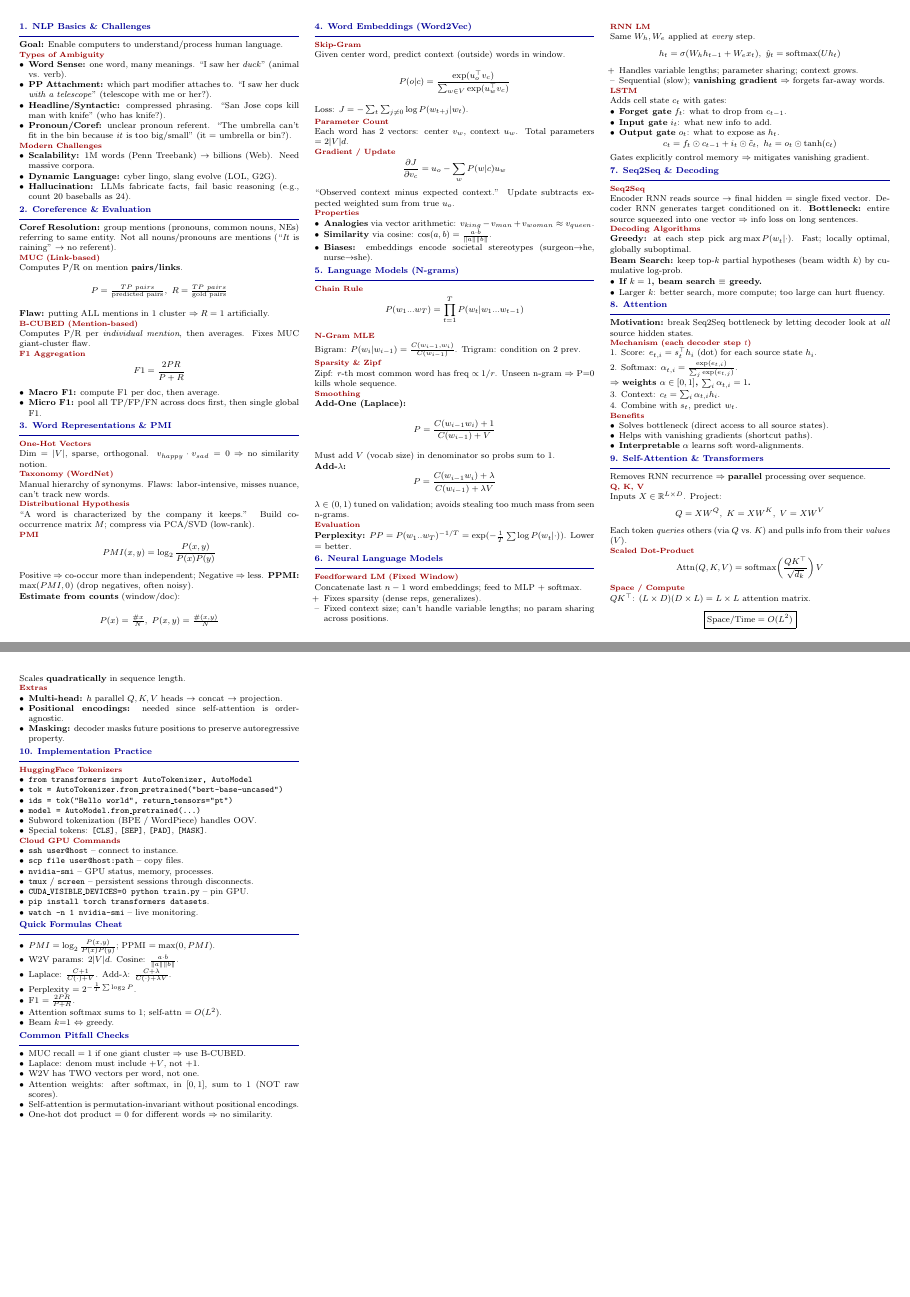
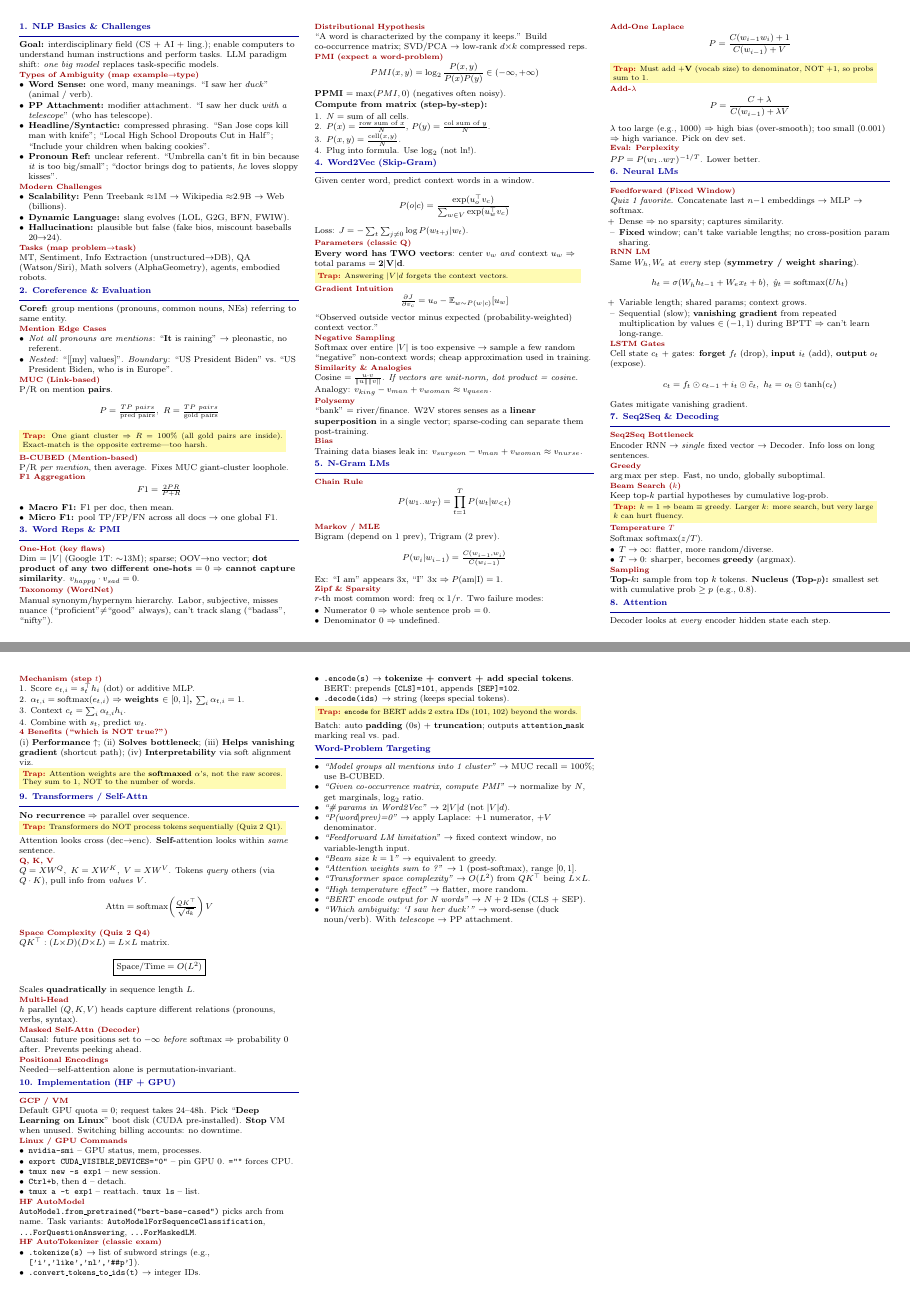
Before and after one commit to hdadhich01/COMSCI-263, a LaTeX document (mid_cheatsheet.tex): pages 1 and 2 of 2, joined at a grey line. Compiled offline with pdfLaTeX.

Commit message:
Update cheatsheet

```diff
--- a/mid_cheatsheet.tex
+++ b/mid_cheatsheet.tex
@@ -6,6 +6,7 @@
 \usepackage{enumitem}
 \usepackage{xcolor}
 \usepackage{parskip}
+\usepackage{tcolorbox}
 
 \setlength{\columnsep}{0.2in}
 \setlength{\parindent}{0pt}
@@ -21,233 +24,256 @@
 
 \begin{document}
 \begin{multicols*}{3}
+\raggedright
 
     \section*{1. NLP Basics \& Challenges}
-    \textbf{Goal:} Enable computers to understand/process human language.
+    \textbf{Goal:} interdisciplinary field (CS + AI + ling.); enable computers to understand human instructions and perform tasks. LLM paradigm shift: \emph{one big model} replaces task-specific models.
 
-    \subsection*{Types of Ambiguity}
+    \subsection*{Types of Ambiguity (map example$\to$type)}
     \begin{itemize}
-        \item \textbf{Word Sense:} one word, many meanings. ``I saw her \emph{duck}'' (animal vs. verb).
-        \item \textbf{PP Attachment:} which part modifier attaches to. ``I saw her duck \emph{with a telescope}'' (telescope with me or her?).
-        \item \textbf{Headline/Syntactic:} compressed phrasing. ``San Jose cops kill man with knife'' (who has knife?).
-        \item \textbf{Pronoun/Coref:} unclear pronoun referent. ``The umbrella can't fit in the bin because \emph{it} is too big/small'' (it = umbrella or bin?).
+        \item \textbf{Word Sense:} one word, many meanings. ``I saw her \emph{duck}'' (animal / verb).
+        \item \textbf{PP Attachment:} modifier attachment. ``I saw her duck \emph{with a telescope}'' (who has telescope).
+        \item \textbf{Headline/Syntactic:} compressed phrasing. ``San Jose cops kill man with knife''; ``Local High School Dropouts Cut in Half''; ``Include your children when baking cookies''.
+        \item \textbf{Pronoun Ref:} unclear referent. ``Umbrella can't fit in bin because \emph{it} is too big/small''; ``doctor brings dog to patients, \emph{he} loves sloppy kisses''.
     \end{itemize}
 
     \subsection*{Modern Challenges}
     \begin{itemize}
-        \item \textbf{Scalability:} 1M words (Penn Treebank) $\to$ billions (Web). Need massive corpora.
-        \item \textbf{Dynamic Language:} cyber lingo, slang evolve (LOL, G2G).
-        \item \textbf{Hallucination:} LLMs fabricate facts, fail basic reasoning (e.g., count 20 baseballs as 24).
+        \item \textbf{Scalability:} Penn Treebank $\approx$1M $\to$ Wikipedia $\approx$2.9B $\to$ Web (billions).
+        \item \textbf{Dynamic Language:} slang evolves (LOL, G2G, BFN, FWIW).
+        \item \textbf{Hallucination:} plausible but false (fake bios, miscount baseballs 20$\to$24).
     \end{itemize}
 
+    \subsection*{Tasks (map problem$\to$task)}
+    MT, Sentiment, Info Extraction (unstructured$\to$DB), QA (Watson/Siri), Math solvers (AlphaGeometry), agents, embodied robots.
+
     \section*{2. Coreference \& Evaluation}
-    \textbf{Coref Resolution:} group mentions (pronouns, common nouns, NEs) referring to same entity. Not all nouns/pronouns are mentions (``\emph{It} is raining'' $\to$ no referent).
+    \textbf{Coref:} group mentions (pronouns, common nouns, NEs) referring to same entity.
+
+    \subsection*{Mention Edge Cases}
+    \begin{itemize}
+        \item \emph{Not all pronouns are mentions}: ``\textbf{It} is raining'' $\to$ pleonastic, no referent.
+        \item \emph{Nested}: ``[[my] values]''. \emph{Boundary}: ``US President Biden'' vs.~``US President Biden, who is in Europe''.
+    \end{itemize}
 
     \subsection*{MUC (Link-based)}
-    Computes P/R on mention \textbf{pairs/links}.
-    \[P=\tfrac{TP\ pairs}{\text{predicted pairs}},\ R=\tfrac{TP\ pairs}{\text{gold pairs}}\]
-    \textbf{Flaw:} putting ALL mentions in 1 cluster $\Rightarrow R=1$ artificially.
+    P/R on mention \textbf{pairs}.
+    \[P=\tfrac{TP\ pairs}{\text{pred pairs}},\ R=\tfrac{TP\ pairs}{\text{gold pairs}}\]
+    \trap{One giant cluster $\Rightarrow R=100\%$ (all gold pairs are inside). Exact-match is the opposite extreme---too harsh.}
 
     \subsection*{B-CUBED (Mention-based)}
-    Computes P/R per \emph{individual mention}, then averages. Fixes MUC giant-cluster flaw.
+    P/R \emph{per mention}, then average. Fixes MUC giant-cluster loophole.
 
     \subsection*{F1 Aggregation}
-    \[F1=\frac{2PR}{P+R}\]
+    \[F1=\tfrac{2PR}{P+R}\]
     \begin{itemize}
-        \item \textbf{Macro F1:} compute F1 per doc, then average.
-        \item \textbf{Micro F1:} pool all TP/FP/FN across docs first, then single global F1.
+        \item \textbf{Macro F1:} F1 per doc, then mean.
+        \item \textbf{Micro F1:} pool TP/FP/FN across all docs $\to$ one global F1.
     \end{itemize}
 
-    \section*{3. Word Representations \& PMI}
+    \section*{3. Word Reps \& PMI}
 
-    \subsection*{One-Hot Vectors}
-    Dim $=|V|$, sparse, orthogonal. $v_{happy}\cdot v_{sad}=0$ $\Rightarrow$ no similarity notion.
+    \subsection*{One-Hot (key flaws)}
+    Dim $=|V|$ (Google 1T: $\sim$13M); sparse; OOV$\to$no vector; \textbf{dot product of any two different one-hots $=0$ $\Rightarrow$ cannot capture similarity}. $v_{happy}\cdot v_{sad}=0$.
 
     \subsection*{Taxonomy (WordNet)}
-    Manual hierarchy of synonyms. Flaws: labor-intensive, misses nuance, can't track new words.
+    Manual synonym/hypernym hierarchy. Labor, subjective, misses nuance (``proficient''$\ne$``good'' always), can't track slang (``badass'', ``nifty'').
 
     \subsection*{Distributional Hypothesis}
-    ``A word is characterized by the company it keeps.'' Build co-occurrence matrix $M$; compress via PCA/SVD (low-rank).
+    ``A word is characterized by the company it keeps.'' Build co-occurrence matrix; SVD/PCA $\to$ low-rank $d{\times}k$ compressed reps.
 
-    \subsection*{PMI}
-    \[PMI(x,y)=\log_2\frac{P(x,y)}{P(x)P(y)}\]
-    Positive $\Rightarrow$ co-occur more than independent; Negative $\Rightarrow$ less.
-    \textbf{PPMI:} $\max(PMI,0)$ (drop negatives, often noisy).
+    \subsection*{PMI (expect a word-problem)}
+    \[PMI(x,y)=\log_2\frac{P(x,y)}{P(x)P(y)}\in(-\infty,+\infty)\]
+    \textbf{PPMI} $=\max(PMI,0)$ (negatives often noisy).
 
-    \textbf{Estimate from counts} (window/doc):
-    \[P(x)=\tfrac{\#x}{N},\ P(x,y)=\tfrac{\#(x,y)}{N}\]
+    \textbf{Compute from matrix (step-by-step):}
+    \begin{enumerate}
+        \item $N=$ sum of all cells.
+        \item $P(x)=\tfrac{\text{row sum of }x}{N}$, $P(y)=\tfrac{\text{col sum of }y}{N}$.
+        \item $P(x,y)=\tfrac{\text{cell}(x,y)}{N}$.
+        \item Plug into formula. Use $\log_2$ (not ln!).
+    \end{enumerate}
 
-    \section*{4. Word Embeddings (Word2Vec)}
-
-    \subsection*{Skip-Gram}
-    Given center word, predict context (outside) words in window.
+    \section*{4. Word2Vec (Skip-Gram)}
+    Given center word, predict context words in a window.
     \[P(o|c)=\frac{\exp(u_o^\top v_c)}{\sum_{w\in V}\exp(u_w^\top v_c)}\]
     Loss: $J=-\sum_t\sum_{j\neq 0}\log P(w_{t+j}|w_t)$.
 
-    \subsection*{Parameter Count}
-    Each word has 2 vectors: center $v_w$, context $u_w$. Total parameters $=2|V|d$.
+    \subsection*{Parameters (classic Q)}
+    \textbf{Every word has TWO vectors}: center $v_w$ \emph{and} context $u_w$ $\Rightarrow$ total params $=\mathbf{2|V|d}$.
+    \trap{Answering $|V|d$ forgets the context vectors.}
 
-    \subsection*{Gradient / Update}
-    \[\frac{\partial J}{\partial v_c}=u_o-\sum_w P(w|c)u_w\]
-    ``Observed context minus expected context.'' Update subtracts expected weighted sum from true $u_o$.
+    \subsection*{Gradient Intuition}
+    \[\tfrac{\partial J}{\partial v_c}=u_o-\mathbb{E}_{w\sim P(w|c)}[u_w]\]
+    ``Observed outside vector minus expected (probability-weighted) context vector.''
 
-    \subsection*{Properties}
+    \subsection*{Negative Sampling}
+    Softmax over entire $|V|$ is too expensive $\to$ sample a few random ``negative'' non-context words; cheap approximation used in training.
+
+    \subsection*{Similarity \& Analogies}
+    Cosine $=\tfrac{u\cdot v}{\|u\|\|v\|}$. \emph{If vectors are unit-norm, dot product = cosine.} Analogy: $v_{king}-v_{man}+v_{woman}\approx v_{queen}$.
+
+    \subsection*{Polysemy}
+    ``bank'' = river/finance. W2V stores senses as a \textbf{linear superposition} in a single vector; sparse-coding can separate them post-training.
+
+    \subsection*{Bias}
+    Training data biases leak in: $v_{surgeon}-v_{man}+v_{woman}\approx v_{nurse}$.
+
+    \section*{5. N-Gram LMs}
+
+    \subsection*{Chain Rule}
+    \[P(w_1..w_T)=\prod_{t=1}^{T}P(w_t|w_{<t})\]
+
+    \subsection*{Markov / MLE}
+    Bigram (depend on 1 prev), Trigram (2 prev).
+    \[P(w_i|w_{i-1})=\tfrac{C(w_{i-1},w_i)}{C(w_{i-1})}\]
+    Ex: ``I am'' appears 3x, ``I'' 3x $\Rightarrow P(\text{am}|\text{I})=1$.
+
+    \subsection*{Zipf \& Sparsity}
+    $r$-th most common word: freq $\propto 1/r$. Two failure modes:
     \begin{itemize}
-        \item \textbf{Analogies} via vector arithmetic: $v_{king}-v_{man}+v_{woman}\approx v_{queen}$.
-        \item \textbf{Similarity} via cosine: $\cos(a,b)=\frac{a\cdot b}{\|a\|\|b\|}$.
-        \item \textbf{Biases:} embeddings encode societal stereotypes (surgeon$\to$he, nurse$\to$she).
+        \item Numerator 0 $\Rightarrow$ whole sentence prob $=0$.
+        \item Denominator 0 $\Rightarrow$ undefined.
     \end{itemize}
 
-    \section*{5. Language Models (N-grams)}
+    \subsection*{Add-One Laplace}
+    \[P=\frac{C(w_{i-1}w_i)+1}{C(w_{i-1})+V}\]
+    \trap{Must add $\mathbf{+V}$ (vocab size) to denominator, NOT $+1$, so probs sum to 1.}
 
-    \subsection*{Chain Rule}
-    \[P(w_1...w_T)=\prod_{t=1}^{T}P(w_t|w_1...w_{t-1})\]
+    \subsection*{Add-$\lambda$}
+    \[P=\frac{C+\lambda}{C(w_{i-1})+\lambda V}\]
+    $\lambda$ too large (e.g.,\ 1000) $\Rightarrow$ high bias (over-smooth); too small (0.001) $\Rightarrow$ high variance. Pick on dev set.
 
-    \subsection*{N-Gram MLE}
-    Bigram: $P(w_i|w_{i-1})=\tfrac{C(w_{i-1},w_i)}{C(w_{i-1})}$. Trigram: condition on 2 prev.
+    \subsection*{Eval: Perplexity}
+    $PP=P(w_1..w_T)^{-1/T}$. Lower better.
 
-    \subsection*{Sparsity \& Zipf}
-    Zipf: $r$-th most common word has freq $\propto 1/r$. Unseen n-gram $\Rightarrow$ P=0 kills whole sequence.
+    \section*{6. Neural LMs}
 
-    \subsection*{Smoothing}
-    \textbf{Add-One (Laplace):}
-    \[P=\frac{C(w_{i-1}w_i)+1}{C(w_{i-1})+V}\]
-    Must add $V$ (vocab size) in denominator so probs sum to 1.
-
-    \textbf{Add-$\lambda$:}
-    \[P=\frac{C(w_{i-1}w_i)+\lambda}{C(w_{i-1})+\lambda V}\]
-    $\lambda\in(0,1)$ tuned on validation; avoids stealing too much mass from seen n-grams.
-
-    \subsection*{Evaluation}
-    \textbf{Perplexity:} $PP=P(w_1..w_T)^{-1/T}=\exp(-\tfrac{1}{T}\sum\log P(w_t|\cdot))$. Lower $=$ better.
-
-    \section*{6. Neural Language Models}
-
-    \subsection*{Feedforward LM (Fixed Window)}
-    Concatenate last $n-1$ word embeddings; feed to MLP + softmax.
+    \subsection*{Feedforward (Fixed Window)} \emph{Quiz 1 favorite.}
+    Concatenate last $n{-}1$ embeddings $\to$ MLP $\to$ softmax.
     \begin{itemize}
-        \item[+] Fixes sparsity (dense reps, generalizes).
-        \item[--] Fixed context size; can't handle variable lengths; no param sharing across positions.
+        \item[+] Dense $\Rightarrow$ no sparsity; captures similarity.
+        \item[--] \textbf{Fixed} window; can't take variable lengths; no cross-position param sharing.
     \end{itemize}
 
     \subsection*{RNN LM}
-    Same $W_h,W_e$ applied at \emph{every} step.
-    \[h_t=\sigma(W_h h_{t-1}+W_e x_t),\ \hat y_t=\text{softmax}(Uh_t)\]
+    Same $W_h,W_e$ at \emph{every} step (\textbf{symmetry / weight sharing}).
+    \[h_t=\sigma(W_h h_{t-1}+W_e x_t+b),\ \hat y_t=\text{softmax}(Uh_t)\]
     \begin{itemize}
-        \item[+] Handles variable lengths; parameter sharing; context grows.
-        \item[--] Sequential (slow); \textbf{vanishing gradient} $\Rightarrow$ forgets far-away words.
+        \item[+] Variable length; shared params; context grows.
+        \item[--] Sequential (slow); \textbf{vanishing gradient} from repeated multiplication by values $\in(-1,1)$ during BPTT $\Rightarrow$ can't learn long-range.
     \end{itemize}
 
-    \subsection*{LSTM}
-    Adds cell state $c_t$ with gates:
-    \begin{itemize}
-        \item \textbf{Forget gate} $f_t$: what to drop from $c_{t-1}$.
-        \item \textbf{Input gate} $i_t$: what new info to add.
-        \item \textbf{Output gate} $o_t$: what to expose as $h_t$.
-    \end{itemize}
+    \subsection*{LSTM Gates}
+    Cell state $c_t$ + gates: \textbf{forget} $f_t$ (drop), \textbf{input} $i_t$ (add), \textbf{output} $o_t$ (expose).
     \[c_t=f_t\odot c_{t-1}+i_t\odot\tilde c_t,\ h_t=o_t\odot\tanh(c_t)\]
-    Gates explicitly control memory $\Rightarrow$ mitigates vanishing gradient.
+    Gates mitigate vanishing gradient.
 
     \section*{7. Seq2Seq \& Decoding}
 
-    \subsection*{Seq2Seq}
-    Encoder RNN reads source $\to$ final hidden $=$ single fixed vector. Decoder RNN generates target conditioned on it.
-    \textbf{Bottleneck:} entire source squeezed into one vector $\Rightarrow$ info loss on long sentences.
+    \subsection*{Seq2Seq Bottleneck}
+    Encoder RNN $\to$ \emph{single} fixed vector $\to$ Decoder. Info loss on long sentences.
 
-    \subsection*{Decoding Algorithms}
-    \textbf{Greedy:} at each step pick $\arg\max P(w_t|\cdot)$. Fast; locally optimal, globally suboptimal.
+    \subsection*{Greedy}
+    $\arg\max$ per step. Fast, no undo, globally suboptimal.
 
-    \textbf{Beam Search:} keep top-$k$ partial hypotheses (beam width $k$) by cumulative log-prob.
+    \subsection*{Beam Search ($k$)}
+    Keep top-$k$ partial hypotheses by cumulative log-prob.
+    \trap{$k=1$ $\Rightarrow$ beam $\equiv$ greedy. Larger $k$: more search, but very large $k$ can hurt fluency.}
+
+    \subsection*{Temperature $T$}
+    Softmax $\text{softmax}(z/T)$.
     \begin{itemize}
-        \item \textbf{If $k=1$, beam search $\equiv$ greedy.}
-        \item Larger $k$: better search, more compute; too large can hurt fluency.
+        \item $T\to\infty$: flatter, more random/diverse.
+        \item $T\to 0$: sharper, becomes \textbf{greedy} (argmax).
     \end{itemize}
 
+    \subsection*{Sampling}
+    \textbf{Top-$k$:} sample from top $k$ tokens. \textbf{Nucleus (Top-$p$):} smallest set with cumulative prob $\geq p$ (e.g., 0.8).
+
     \section*{8. Attention}
-    \textbf{Motivation:} break Seq2Seq bottleneck by letting decoder look at \emph{all} source hidden states.
+    Decoder looks at \emph{every} encoder hidden state each step.
 
-    \subsection*{Mechanism (each decoder step $t$)}
-    1. Score: $e_{t,i}=s_t^\top h_i$ (dot) for each source state $h_i$.
+    \subsection*{Mechanism (step $t$)}
+    1. Score $e_{t,i}=s_t^\top h_i$ (dot) or additive MLP.
 
-    2. Softmax: $\alpha_{t,i}=\tfrac{\exp(e_{t,i})}{\sum_j\exp(e_{t,j})}$.
+    2. $\alpha_{t,i}=\text{softmax}(e_{t,i})$ $\Rightarrow$ \textbf{weights $\in[0,1]$, $\sum_i\alpha_{t,i}=1$}.
 
-    $\Rightarrow$ \textbf{weights $\alpha\in[0,1]$, $\sum_i\alpha_{t,i}=1$.}
-
-    3. Context: $c_t=\sum_i\alpha_{t,i}h_i$.
+    3. Context $c_t=\sum_i\alpha_{t,i}h_i$.
 
     4. Combine with $s_t$, predict $w_t$.
 
-    \subsection*{Benefits}
+    \subsection*{4 Benefits (``which is NOT true?'')}
+    (i) \textbf{Performance} $\uparrow$; (ii) \textbf{Solves bottleneck}; (iii) \textbf{Helps vanishing gradient} (shortcut path); (iv) \textbf{Interpretability} via soft alignment viz.
+
+    \trap{Attention weights are the \textbf{softmaxed} $\alpha$'s, not the raw scores. They sum to 1, NOT to the number of words.}
+
+    \section*{9. Transformers / Self-Attn}
+    \textbf{No recurrence} $\Rightarrow$ parallel over sequence.
+    \trap{Transformers do NOT process tokens sequentially (Quiz 2 Q1).}
+
+    Attention looks cross (dec$\to$enc). \textbf{Self-}attention looks within \emph{same} sentence.
+
+    \subsection*{Q, K, V}
+    $Q=XW^Q,\ K=XW^K,\ V=XW^V$. Tokens \emph{query} others (via $Q\cdot K$), pull info from \emph{values} $V$.
+    \[\text{Attn}=\text{softmax}\!\left(\tfrac{QK^\top}{\sqrt{d_k}}\right)V\]
+
+    \subsection*{Space Complexity (Quiz 2 Q4)}
+    $QK^\top:(L{\times}D)(D{\times}L)=L{\times}L$ matrix.
+    \[\boxed{\text{Space/Time}=O(L^2)}\]
+    Scales \textbf{quadratically} in sequence length $L$.
+
+    \subsection*{Multi-Head}
+    $h$ parallel $(Q,K,V)$ heads capture different relations (pronouns, verbs, syntax).
+
+    \subsection*{Masked Self-Attn (Decoder)}
+    Causal: future positions set to $-\infty$ \emph{before} softmax $\Rightarrow$ probability 0 after. Prevents peeking ahead.
+
+    \subsection*{Positional Encodings}
+    Needed---self-attention alone is permutation-invariant.
+
+    \section*{10. Implementation (HF + GPU)}
+
+    \subsection*{GCP / VM}
+    Default GPU quota $=0$; request takes 24--48h. Pick ``\textbf{Deep Learning on Linux}'' boot disk (CUDA pre-installed). \textbf{Stop} VM when unused. Switching billing accounts: no downtime.
+
+    \subsection*{Linux / GPU Commands}
     \begin{itemize}
-        \item Solves bottleneck (direct access to all source states).
-        \item Helps with vanishing gradients (shortcut paths).
-        \item \textbf{Interpretable} $\alpha$ learns soft word-alignments.
+        \item \texttt{nvidia-smi} -- GPU status, mem, processes.
+        \item \texttt{export CUDA\_VISIBLE\_DEVICES="0"} -- pin GPU 0. \texttt{=""} forces CPU.
+        \item \texttt{tmux new -s exp1} -- new session.
+        \item \texttt{Ctrl+b}, then \texttt{d} -- detach.
+        \item \texttt{tmux a -t exp1} -- reattach. \texttt{tmux ls} -- list.
     \end{itemize}
 
-    \section*{9. Self-Attention \& Transformers}
-    Removes RNN recurrence $\Rightarrow$ \textbf{parallel} processing over sequence.
+    \subsection*{HF AutoModel}
+    \texttt{AutoModel.from\_pretrained("bert-base-cased")} picks arch from name.
+    Task variants: \texttt{AutoModelForSequenceClassification}, \texttt{...ForQuestionAnswering}, \texttt{...ForMaskedLM}.
 
-    \subsection*{Q, K, V}
-    Inputs $X\in\mathbb{R}^{L\times D}$. Project:
-    \[Q=XW^Q,\ K=XW^K,\ V=XW^V\]
-    Each token \emph{queries} others (via $Q$ vs.~$K$) and pulls info from their \emph{values} ($V$).
+    \subsection*{HF AutoTokenizer (classic exam)}
+    \begin{itemize}
+        \item \texttt{.tokenize(s)} $\to$ list of subword strings (e.g.,\ \texttt{['i','like','nl','\#\#p']}).
+        \item \texttt{.convert\_tokens\_to\_ids(t)} $\to$ integer IDs.
+        \item \texttt{.encode(s)} $\to$ \textbf{tokenize + convert + add special tokens}. BERT: prepends \texttt{[CLS]=101}, appends \texttt{[SEP]=102}.
+        \item \texttt{.decode(ids)} $\to$ string (keeps special tokens).
+    \end{itemize}
+    \trap{\texttt{encode} for BERT adds 2 extra IDs (101, 102) beyond the words.}
 
-    \subsection*{Scaled Dot-Product}
-    \[\text{Attn}(Q,K,V)=\text{softmax}\!\left(\frac{QK^\top}{\sqrt{d_k}}\right)V\]
+    Batch: auto \textbf{padding} (0s) + \textbf{truncation}; outputs \texttt{attention\_mask} marking real vs.~pad.
 
-    \subsection*{Space / Compute}
-    $QK^\top$: $(L\times D)(D\times L)=L\times L$ attention matrix.
-    \[\boxed{\text{Space/Time} = O(L^2)}\] Scales \textbf{quadratically} in sequence length.
-
-    \subsection*{Extras}
+    \section*{Word-Problem Targeting}
     \begin{itemize}
-        \item \textbf{Multi-head:} $h$ parallel $Q,K,V$ heads $\to$ concat $\to$ projection.
-        \item \textbf{Positional encodings:} needed since self-attention is order-agnostic.
-        \item \textbf{Masking:} decoder masks future positions to preserve autoregressive property.
-    \end{itemize}
-
-    \section*{10. Implementation Practice}
-
-    \subsection*{HuggingFace Tokenizers}
-    \begin{itemize}
-        \item \texttt{from transformers import AutoTokenizer, AutoModel}
-        \item \texttt{tok = AutoTokenizer.from\_pretrained("bert-base-uncased")}
-        \item \texttt{ids = tok("Hello world", return\_tensors="pt")}
-        \item \texttt{model = AutoModel.from\_pretrained(...)}
-        \item Subword tokenization (BPE / WordPiece) handles OOV.
-        \item Special tokens: \texttt{[CLS]}, \texttt{[SEP]}, \texttt{[PAD]}, \texttt{[MASK]}.
-    \end{itemize}
-
-    \subsection*{Cloud GPU Commands}
-    \begin{itemize}
-        \item \texttt{ssh user@host} -- connect to instance.
-        \item \texttt{scp file user@host:path} -- copy files.
-        \item \texttt{nvidia-smi} -- GPU status, memory, processes.
-        \item \texttt{tmux} / \texttt{screen} -- persistent sessions through disconnects.
-        \item \texttt{CUDA\_VISIBLE\_DEVICES=0 python train.py} -- pin GPU.
-        \item \texttt{pip install torch transformers datasets}.
-        \item \texttt{watch -n 1 nvidia-smi} -- live monitoring.
-    \end{itemize}
-
-    \section*{Quick Formulas Cheat}
-    \begin{itemize}
-        \item $PMI=\log_2\tfrac{P(x,y)}{P(x)P(y)}$; PPMI $=\max(0,PMI)$.
-        \item W2V params: $2|V|d$. Cosine: $\tfrac{a\cdot b}{\|a\|\|b\|}$.
-        \item Laplace: $\tfrac{C+1}{C(\cdot)+V}$. Add-$\lambda$: $\tfrac{C+\lambda}{C(\cdot)+\lambda V}$.
-        \item Perplexity $=2^{-\frac{1}{T}\sum\log_2 P}$.
-        \item F1 $=\tfrac{2PR}{P+R}$.
-        \item Attention softmax sums to 1; self-attn $=O(L^2)$.
-        \item Beam $k{=}1$ $\Leftrightarrow$ greedy.
-    \end{itemize}
-
-    \section*{Common Pitfall Checks}
-    \begin{itemize}
-        \item MUC recall $=1$ if one giant cluster $\Rightarrow$ use B-CUBED.
-        \item Laplace: denom must include $+V$, not $+1$.
-        \item W2V has TWO vectors per word, not one.
-        \item Attention weights: after softmax, in $[0,1]$, sum to 1 (NOT raw scores).
-        \item Self-attention is permutation-invariant without positional encodings.
-        \item One-hot dot product $=0$ for different words $\Rightarrow$ no similarity.
+        \item \emph{``Model groups all mentions into 1 cluster''} $\to$ MUC recall = 100\%; use B-CUBED.
+        \item \emph{``Given co-occurrence matrix, compute PMI''} $\to$ normalize by $N$, get marginals, $\log_2$ ratio.
+        \item \emph{``\#\,params in Word2Vec''} $\to$ $2|V|d$ (not $|V|d$).
+        \item \emph{``P(word$|$prev)=0''} $\to$ apply Laplace: $+1$ numerator, $+V$ denominator.
+        \item \emph{``Feedforward LM limitation''} $\to$ fixed context window, no variable-length input.
+        \item \emph{``Beam size $k=1$''} $\to$ equivalent to greedy.
+        \item \emph{``Attention weights sum to ?''} $\to$ 1 (post-softmax), range $[0,1]$.
+        \item \emph{``Transformer space complexity''} $\to$ $O(L^2)$ from $QK^\top$ being $L{\times}L$.
+        \item \emph{``High temperature effect''} $\to$ flatter, more random.
+        \item \emph{``BERT encode output for N words''} $\to$ $N+2$ IDs (CLS + SEP).
+        \item \emph{``Which ambiguity: `I saw her duck'\,''} $\to$ word-sense (duck noun/verb). With \emph{telescope} $\to$ PP attachment.
     \end{itemize}
 
 \end{multicols*}
```
Also changed, not shown: mid_cheatsheet.pdf, mid_cheatsheet.tex (2 more changed lines).
